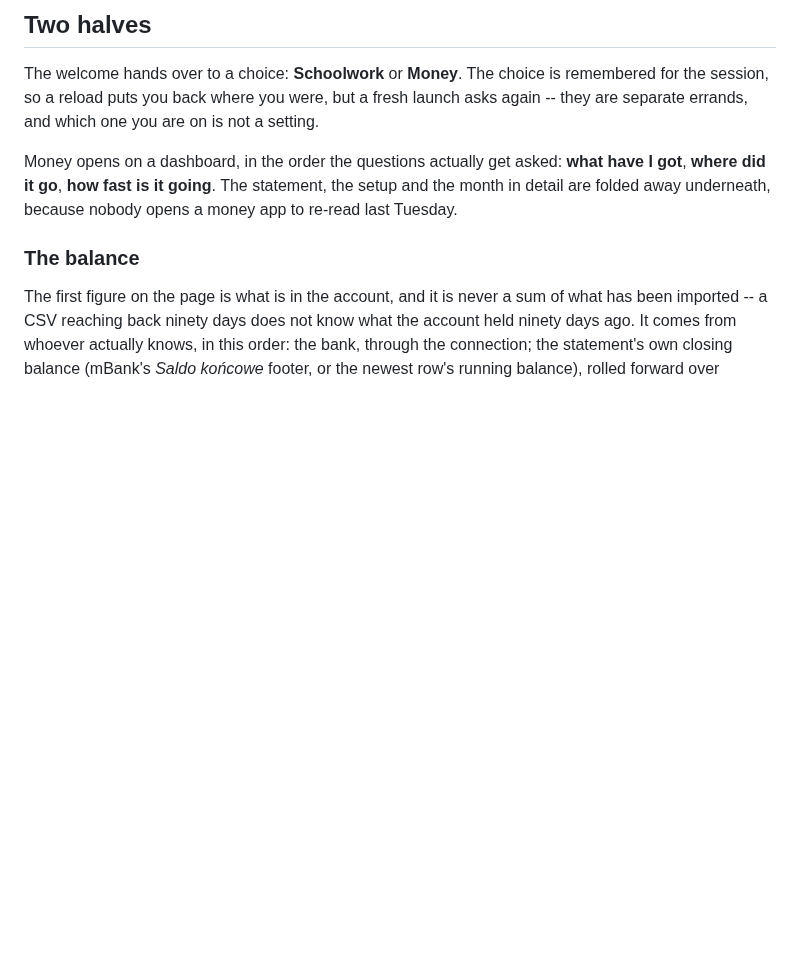
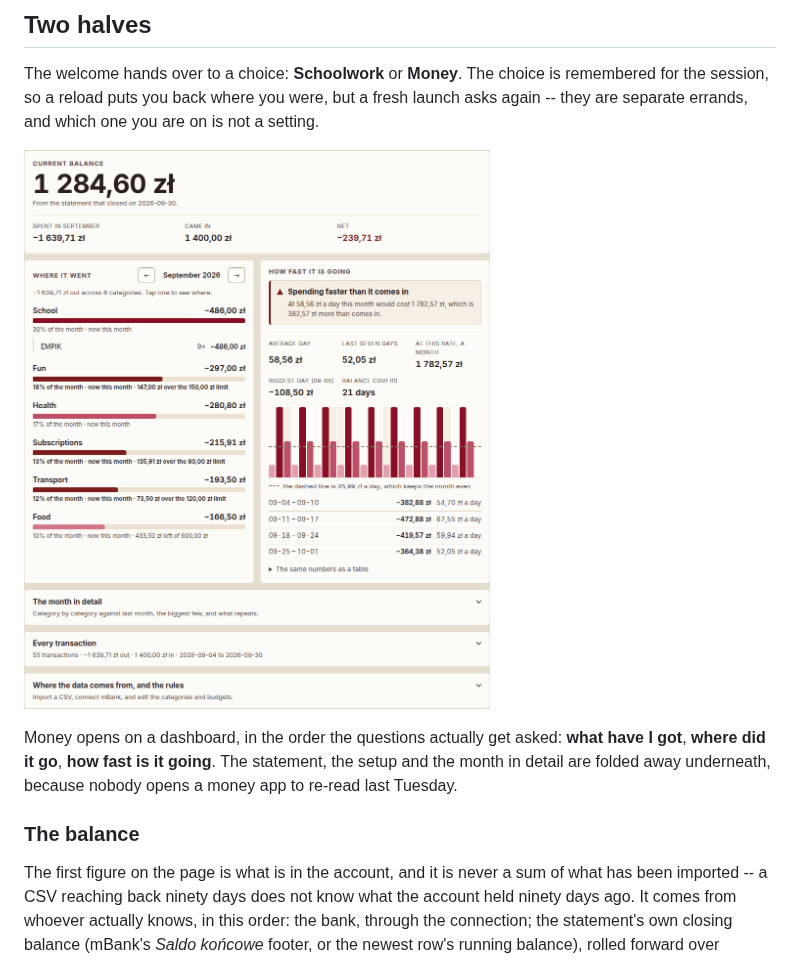
Before and after one commit to wojciechziolek20091-byte/Remembre, a Markdown page: README.md, the part around the change. Drawn GitHub-style; pictures changed too: docs/screenshot-money-light.png (added); blank space fills up the shorter version.

Commit message:
Show the dashboard in the README
Co-Authored-By: Claude Opus 5 <noreply@anthropic.com>
Claude-Session: https://claude.ai/code/session_014kYiiWDc1YyTmSBurVjFoN

```diff
--- a/README.md
+++ b/README.md
@@ -17,6 +17,8 @@ The welcome hands over to a choice: **Schoolwork** or **Money**. The choice is
 remembered for the session, so a reload puts you back where you were, but a
 fresh launch asks again -- they are separate errands, and which one you are on
 is not a setting.
+
+![The money dashboard](docs/screenshot-money-light.png)
 
 Money opens on a dashboard, in the order the questions actually get asked:
 **what have I got**, **where did it go**, **how fast is it going**. The
```
Also changed, not shown: docs/screenshot-money-dark.png (added).
